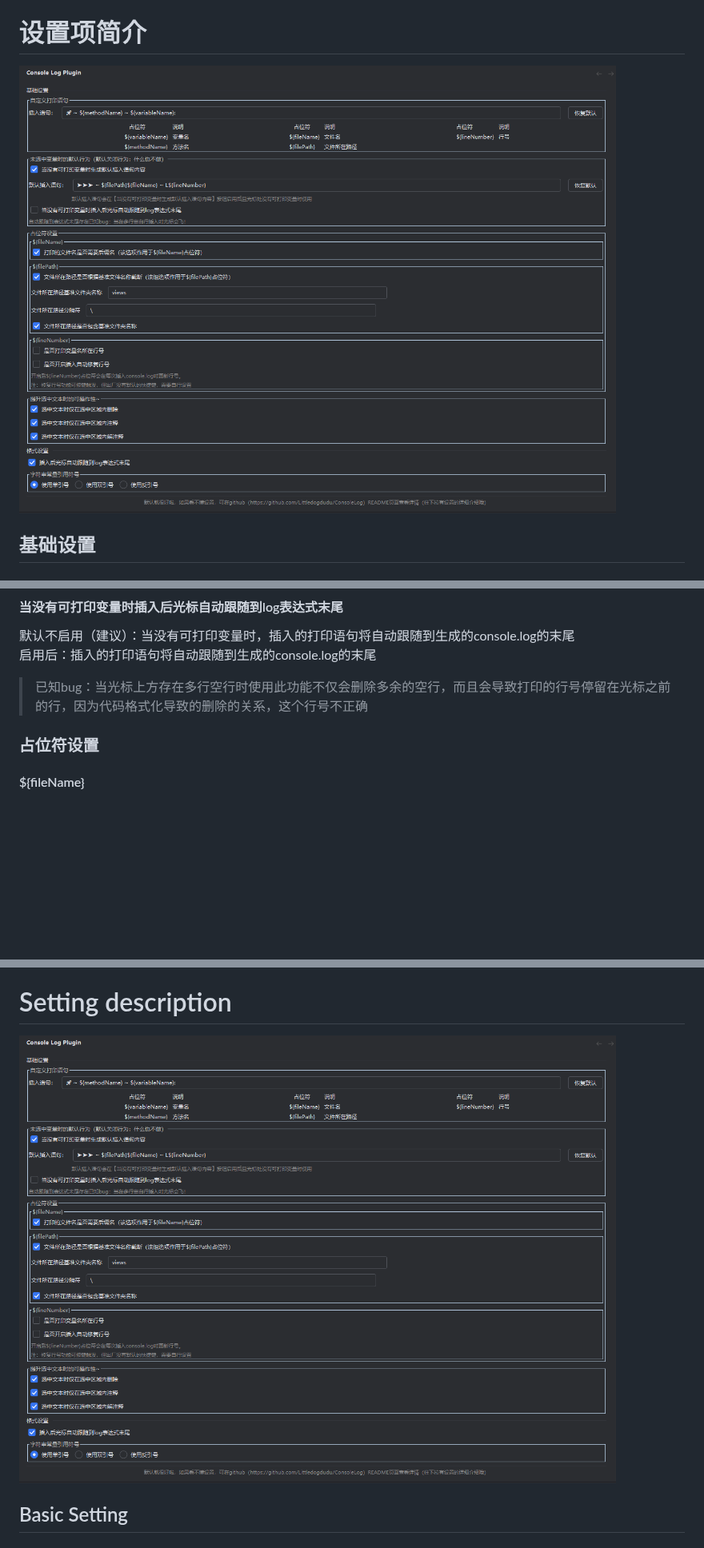
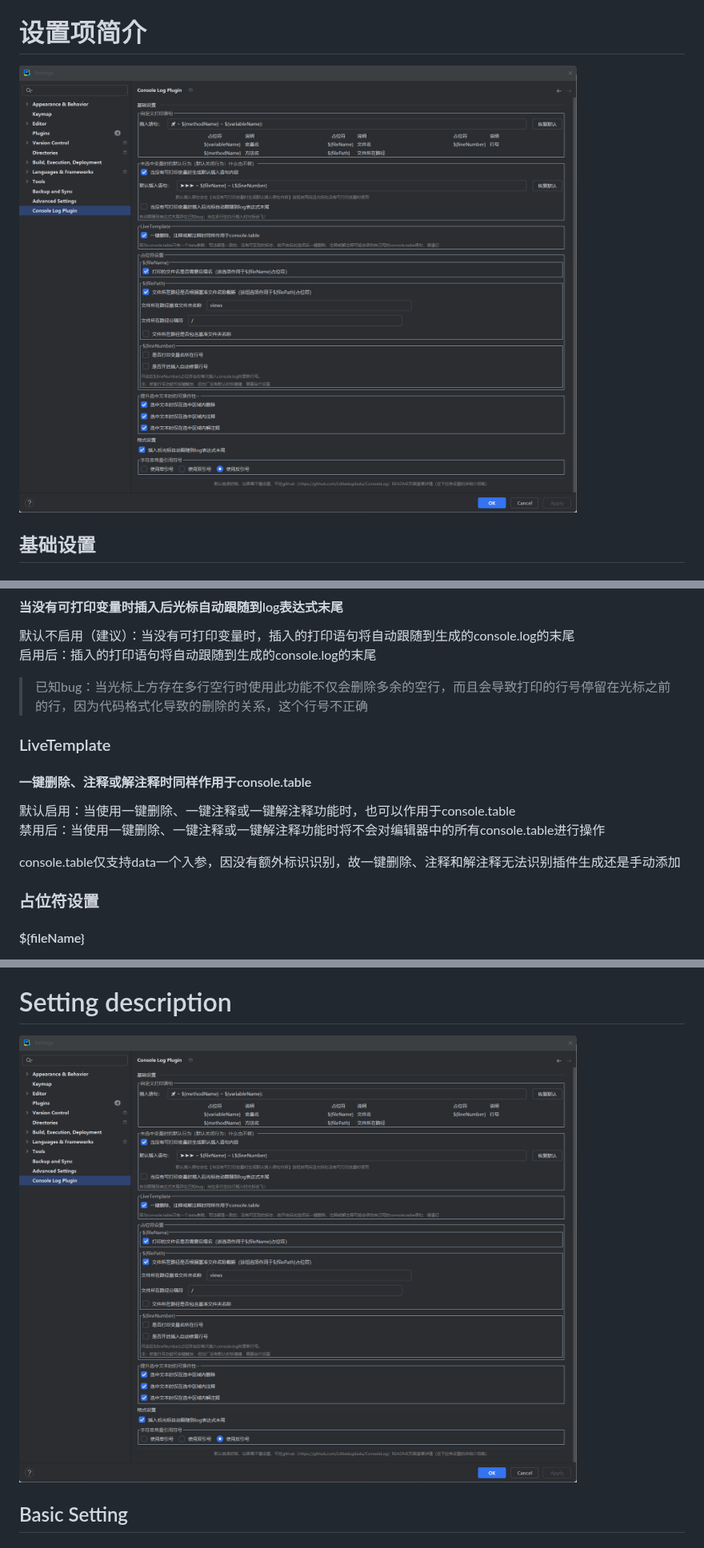
Before and after one commit to Littledogdudu/ConsoleLog, a Markdown page: README.md, 3 parts joined by grey strips. Shown at 80% size. GitHub-like rendering; pictures changed too: .github/readme/setting.png; blank space fills up the shorter version.

```diff
--- a/README.md
+++ b/README.md
@@ -89,6 +89,15 @@
 启用后：插入的打印语句将自动跟随到生成的console.log的末尾
 
 > 已知bug：当光标上方存在多行空行时使用此功能不仅会删除多余的空行，而且会导致打印的行号停留在光标之前的行，因为代码格式化导致的删除的关系，这个行号不正确
+
+### LiveTemplate
+
+#### 一键删除、注释或解注释时同样作用于console.table
+
+默认启用：当使用一键删除、一键注释或一键解注释功能时，也可以作用于console.table
+禁用后：当使用一键删除、一键注释或一键解注释功能时将不会对编辑器中的所有console.table进行操作
+
+console.table仅支持data一个入参，因没有额外标识识别，故一键删除、注释和解注释无法识别插件生成还是手动添加
 
 ### 占位符设置
 
```
Also changed, not shown: other parts of README.md (+9 -0 lines), CHANGELOG.en_US.md (+1 -0 lines), CHANGELOG.md (+1 -0 lines).
